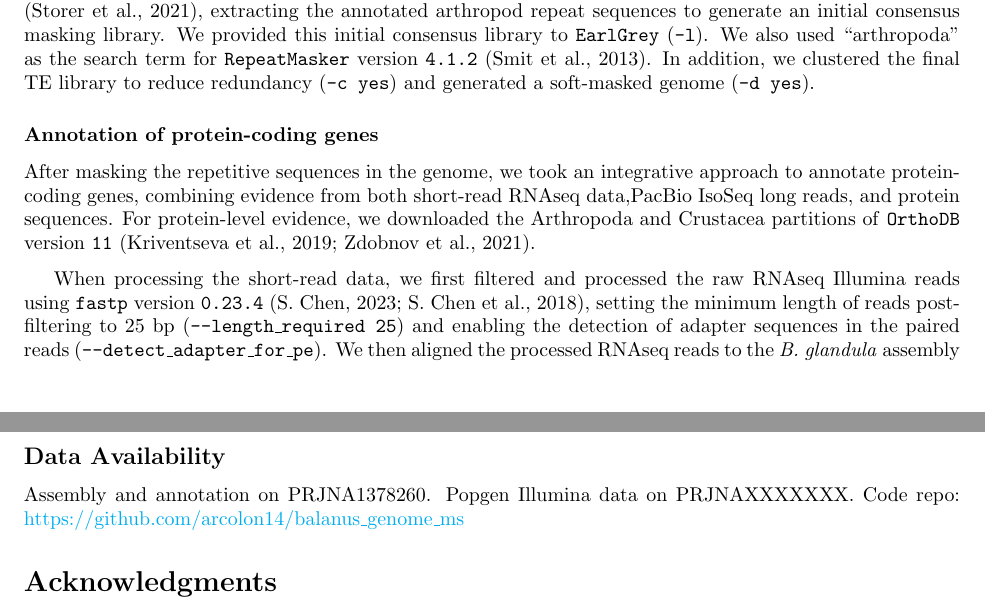
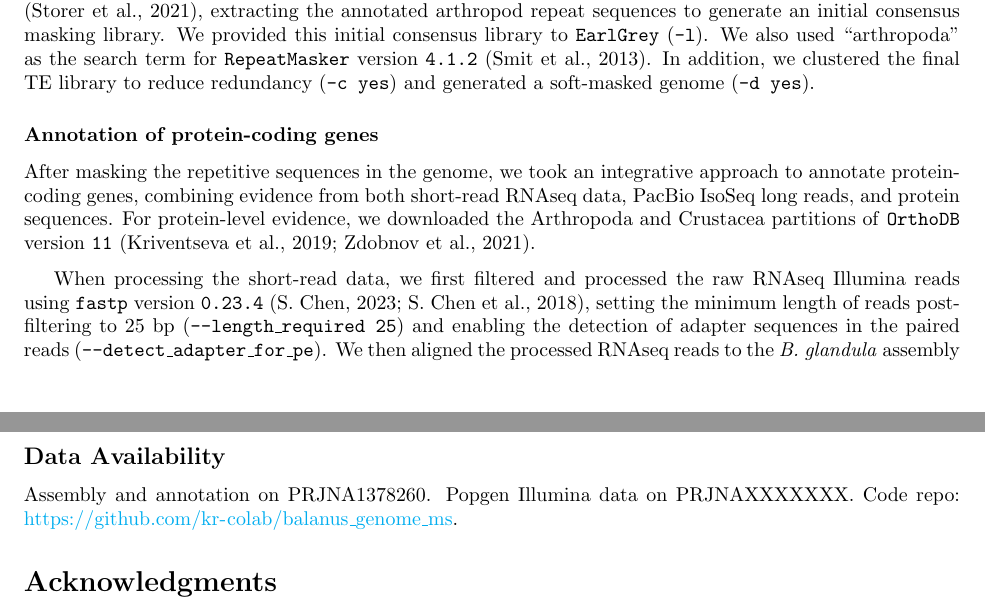
Before and after one commit to kr-colab/balanus_genome_ms, a LaTeX paper (docs/barnacle_genome_ms.tex): two parts of pages 14 and 15 of 30, joined at a grey line, cut so that both start at the same text. Compiled offline with pdfLaTeX.

Commit message:
small edits

```diff
--- a/docs/barnacle_genome_ms.tex
+++ b/docs/barnacle_genome_ms.tex
@@ -400,7 +400,7 @@ $\overline{\alpha}=1-\frac{\sum_{i}^{m}\frac{D_{S_{i}}P_{N_{i}}}{P_{S_{i}}+D_{S_
 
 \subsection*{Data Availability}
 
-Assembly and annotation on PRJNA1378260. Popgen Illumina data on PRJNAXXXXXXX. Code repo: \url{https://github.com/arcolon14/balanus_genome_ms}
+Assembly and annotation on PRJNA1378260. Popgen Illumina data on PRJNAXXXXXXX. Code repo: \url{https://github.com/kr-colab/balanus_genome_ms}.
 
 \section*{Acknowledgments}
 
```
Also changed, not shown: docs/barnacle_genome_ms.tex (4 more changed lines).
